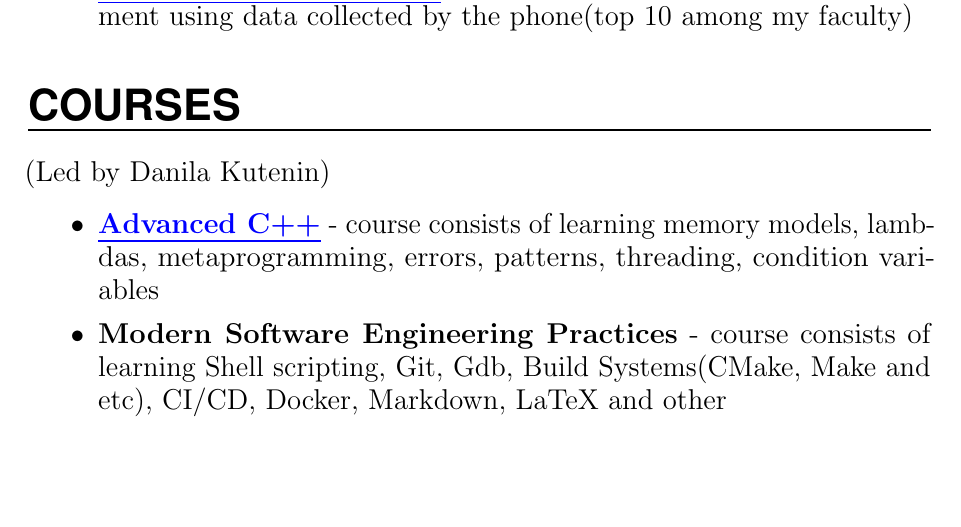
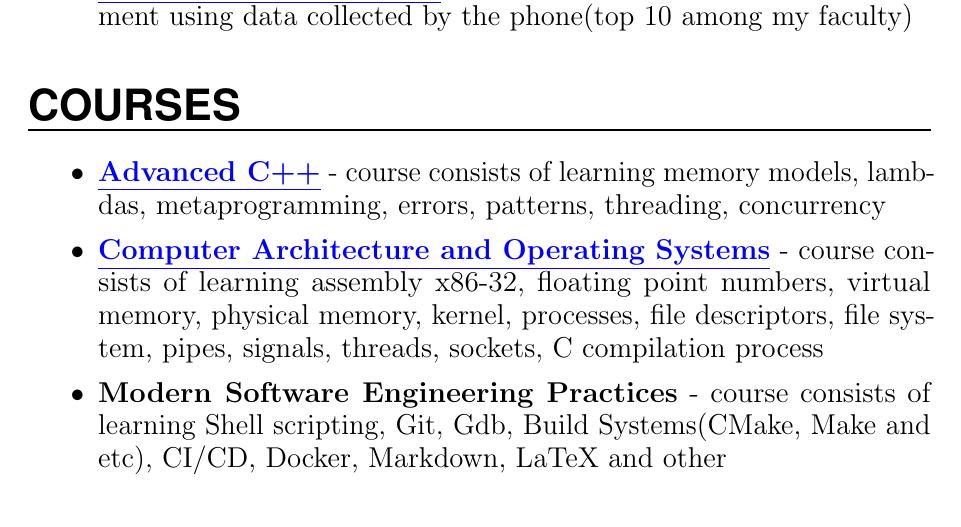
Before and after one commit to DenisOstashov/cv, a LaTeX CV (cv/resume.tex): part of the page, cut so that both start at the same text, the shorter picture padded with empty space. Compiled offline with pdfLaTeX.

Commit message:
Add CAOS

```diff
--- a/cv/resume.tex
+++ b/cv/resume.tex
@@ -192,16 +192,16 @@ urlcolor=blue]{hyperref}
 
 \end{itemize}
 
-\NewPart{Courses}{}(Led by Danila Kutenin)
+\NewPart{Courses}{}
 
 \begin{itemize}
-  \item \textbf{\href{https://github.com/DenisOstashov/cpp-advanced-hse}{\underline{Advanced C++}}} - course consists of learning memory models, lambdas, metaprogramming, errors, patterns, threading, condition variables
+  \item \textbf{\href{https://github.com/DenisOstashov/cpp-advanced-hse}{\underline{Advanced C++}}} - course consists of learning memory models, lambdas, metaprogramming, errors, patterns, threading, concurrency
+
+\item \textbf{\href{https://github.com/DenisOstashov/CAOS}{\underline{Computer Architecture and Operating Systems}}} - course consists of learning assembly x86-32, floating point numbers, virtual memory, physical memory, kernel, processes, file descriptors, file system, pipes, signals, threads, sockets, C compilation process
 
  \item \textbf{Modern Software Engineering Practices} - course consists of learning Shell scripting, Git, Gdb, Build Systems(CMake, Make and etc), CI/CD, Docker, Markdown, LaTeX and other
 
 \end{itemize}
-
-
 %%% Experience
 %%% ------------------------------------------------------------
 \NewPart{Education}{}
```
